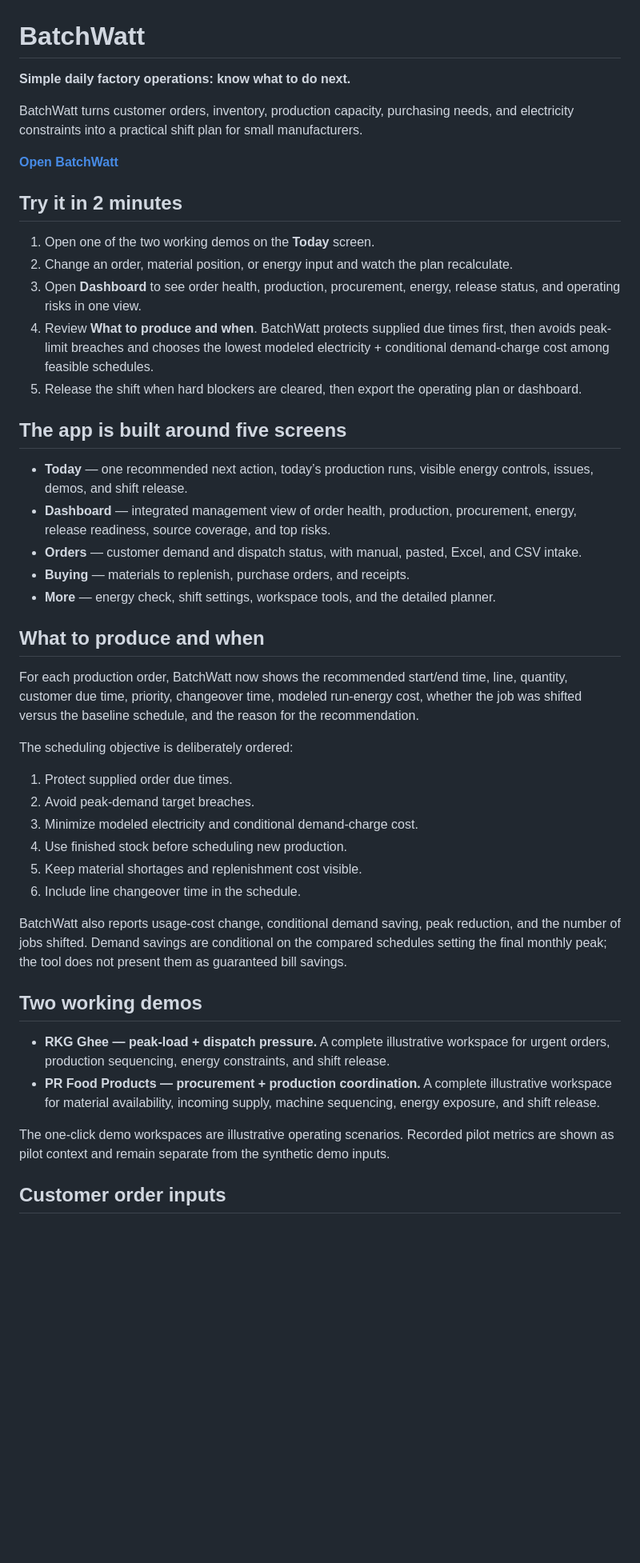
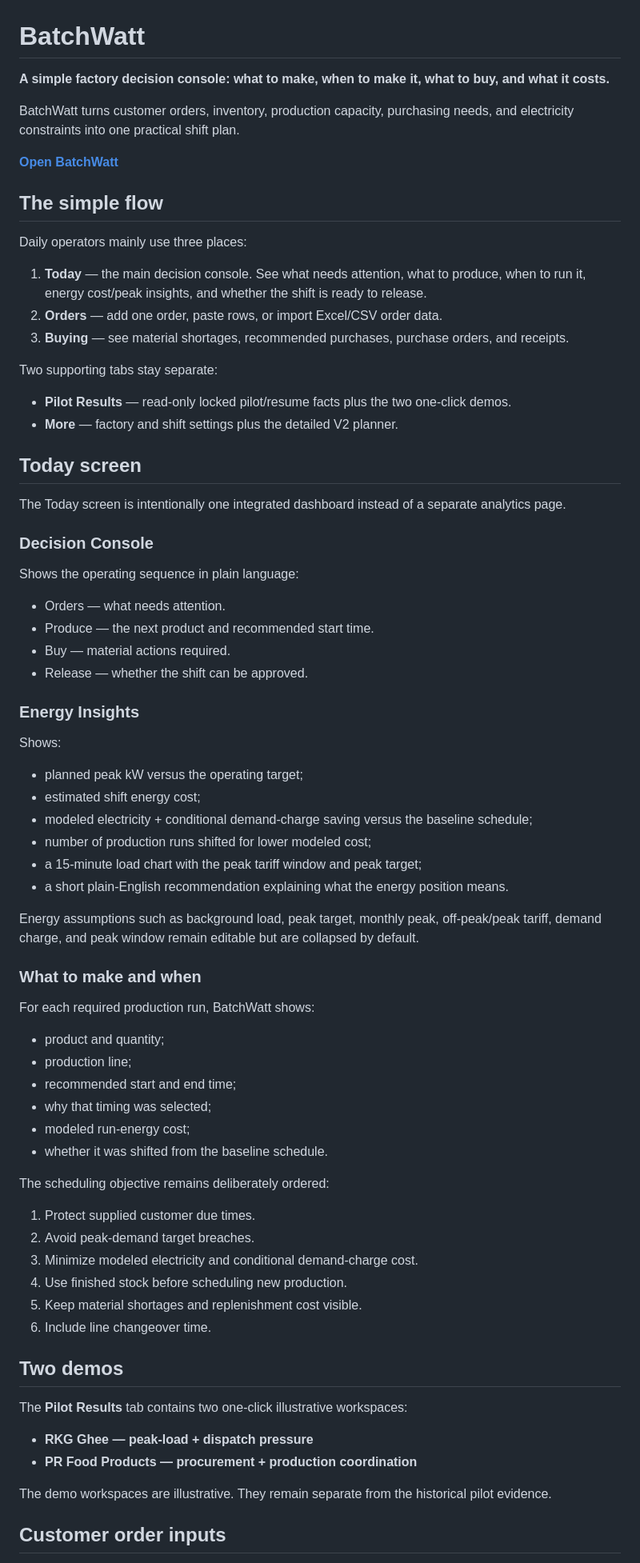
Before and after one commit to raamnandhakumar-eng/batchwatt, a Markdown page: README.md, the part around one of its changes. Shown at 80% size. Rendered like a GitHub page; blank space fills up the shorter version.

Commit message:
Simplify README around one decision console

```diff
--- a/README.md
+++ b/README.md
@@ -1,48 +1,78 @@
 # BatchWatt
 
-**Simple daily factory operations: know what to do next.**
+**A simple factory decision console: what to make, when to make it, what to buy, and what it costs.**
 
-BatchWatt turns customer orders, inventory, production capacity, purchasing needs, and electricity constraints into a practical shift plan for small manufacturers.
+BatchWatt turns customer orders, inventory, production capacity, purchasing needs, and electricity constraints into one practical shift plan.
 
 **[Open BatchWatt](https://batchwatt-git-improve-business-flow-usd-whatsapp-ciel5.vercel.app)**
 
-## Try it in 2 minutes
+## The simple flow
 
-1. Open one of the two working demos on the **Today** screen.
-2. Change an order, material position, or energy input and watch the plan recalculate.
-3. Open **Dashboard** to see order health, production, procurement, energy, release status, and operating risks in one view.
-4. Review **What to produce and when**. BatchWatt protects supplied due times first, then avoids peak-limit breaches and chooses the lowest modeled electricity + conditional demand-charge cost among feasible schedules.
-5. Release the shift when hard blockers are cleared, then export the operating plan or dashboard.
+Daily operators mainly use three places:
 
-## The app is built around five screens
+1. **Today** — the main decision console. See what needs attention, what to produce, when to run it, energy cost/peak insights, and whether the shift is ready to release.
+2. **Orders** — add one order, paste rows, or import Excel/CSV order data.
+3. **Buying** — see material shortages, recommended purchases, purchase orders, and receipts.
 
-- **Today** — one recommended next action, today’s production runs, visible energy controls, issues, demos, and shift release.
-- **Dashboard** — integrated management view of order health, production, procurement, energy, release readiness, source coverage, and top risks.
-- **Orders** — customer demand and dispatch status, with manual, pasted, Excel, and CSV intake.
-- **Buying** — materials to replenish, purchase orders, and receipts.
-- **More** — energy check, shift settings, workspace tools, and the detailed planner.
+Two supporting tabs stay separate:
 
-## What to produce and when
+- **Pilot Results** — read-only locked pilot/resume facts plus the two one-click demos.
+- **More** — factory and shift settings plus the detailed V2 planner.
 
-For each production order, BatchWatt now shows the recommended start/end time, line, quantity, customer due time, priority, changeover time, modeled run-energy cost, whether the job was shifted versus the baseline schedule, and the reason for the recommendation.
+## Today screen
 
-The scheduling objective is deliberately ordered:
+The Today screen is intentionally one integrated dashboard instead of a separate analytics page.
 
-1. Protect supplied order due times.
+### Decision Console
+
+Shows the operating sequence in plain language:
+
+- Orders — what needs attention.
+- Produce — the next product and recommended start time.
+- Buy — material actions required.
+- Release — whether the shift can be approved.
+
+### Energy Insights
+
+Shows:
+
+- planned peak kW versus the operating target;
+- estimated shift energy cost;
+- modeled electricity + conditional demand-charge saving versus the baseline schedule;
+- number of production runs shifted for lower modeled cost;
+- a 15-minute load chart with the peak tariff window and peak target;
+- a short plain-English recommendation explaining what the energy position means.
+
+Energy assumptions such as background load, peak target, monthly peak, off-peak/peak tariff, demand charge, and peak window remain editable but are collapsed by default.
+
+### What to make and when
+
+For each required production run, BatchWatt shows:
+
+- product and quantity;
+- production line;
+- recommended start and end time;
+- why that timing was selected;
+- modeled run-energy cost;
+- whether it was shifted from the baseline schedule.
+
+The scheduling objective remains deliberately ordered:
+
+1. Protect supplied customer due times.
 2. Avoid peak-demand target breaches.
 3. Minimize modeled electricity and conditional demand-charge cost.
 4. Use finished stock before scheduling new production.
 5. Keep material shortages and replenishment cost visible.
-6. Include line changeover time in the schedule.
+6. Include line changeover time.
 
-BatchWatt also reports usage-cost change, conditional demand saving, peak reduction, and the number of jobs shifted. Demand savings are conditional on the compared schedules setting the final monthly peak; the tool does not present them as guaranteed bill savings.
+## Two demos
 
-## Two working demos
+The **Pilot Results** tab contains two one-click illustrative workspaces:
 
-- **RKG Ghee — peak-load + dispatch pressure.** A complete illustrative workspace for urgent orders, production sequencing, energy constraints, and shift release.
-- **PR Food Products — procurement + production coordination.** A complete illustrative workspace for material availability, incoming supply, machine sequencing, energy exposure, and shift release.
+- **RKG Ghee — peak-load + dispatch pressure**
+- **PR Food Products — procurement + production coordination**
 
-The one-click demo workspaces are illustrative operating scenarios. Recorded pilot metrics are shown as pilot context and remain separate from the synthetic demo inputs.
+The demo workspaces are illustrative. They remain separate from the historical pilot evidence.
 
 ## Customer order inputs
 
```
Also changed, not shown: other parts of README.md (+6 -16 lines).
